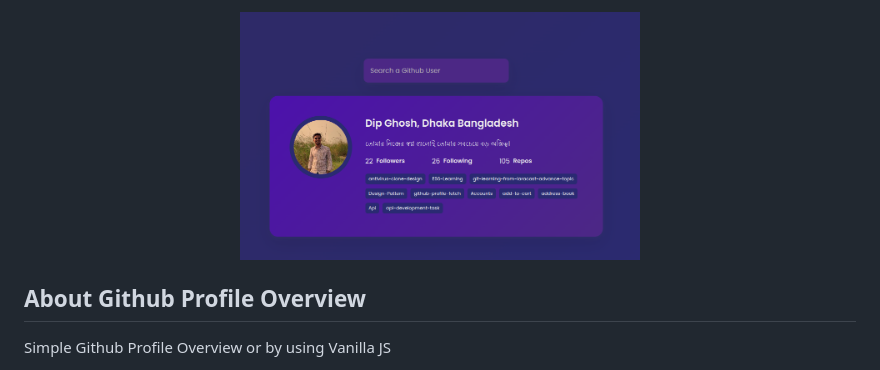
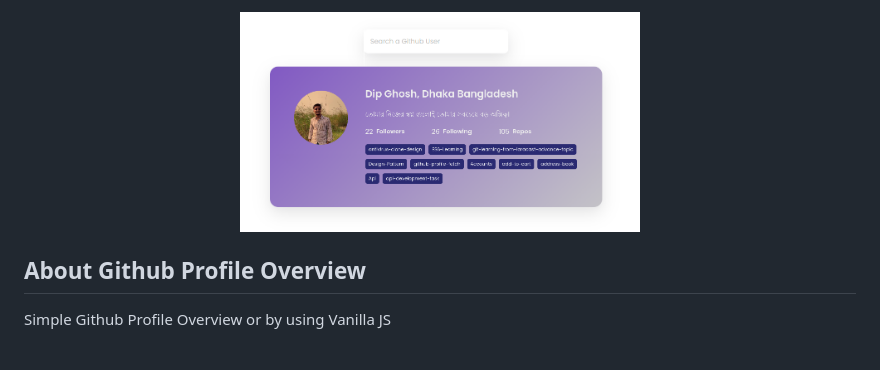
Before and after one commit to Dip-Ghosh/github-profile-fetch, a Markdown page: README.md, the part around the change. Rendered like a GitHub page; pictures changed too: img/github-profile.png (deleted), img/github.png (added).

```diff
--- a/README.md
+++ b/README.md
@@ -1,6 +1,6 @@
 <p align="center">
 <a href="https://github-profile-overview.netlify.app/" target="_blank">
-<img src="./img/github-profile.png" width="400" alt="GithubProfile Overview Logo"></a></p>
+<img src="./img/github.png" width="400" alt="GithubProfile Overview Logo"></a></p>
 
 
 ## About Github Profile Overview
```
Also changed, not shown: 1 other file.
